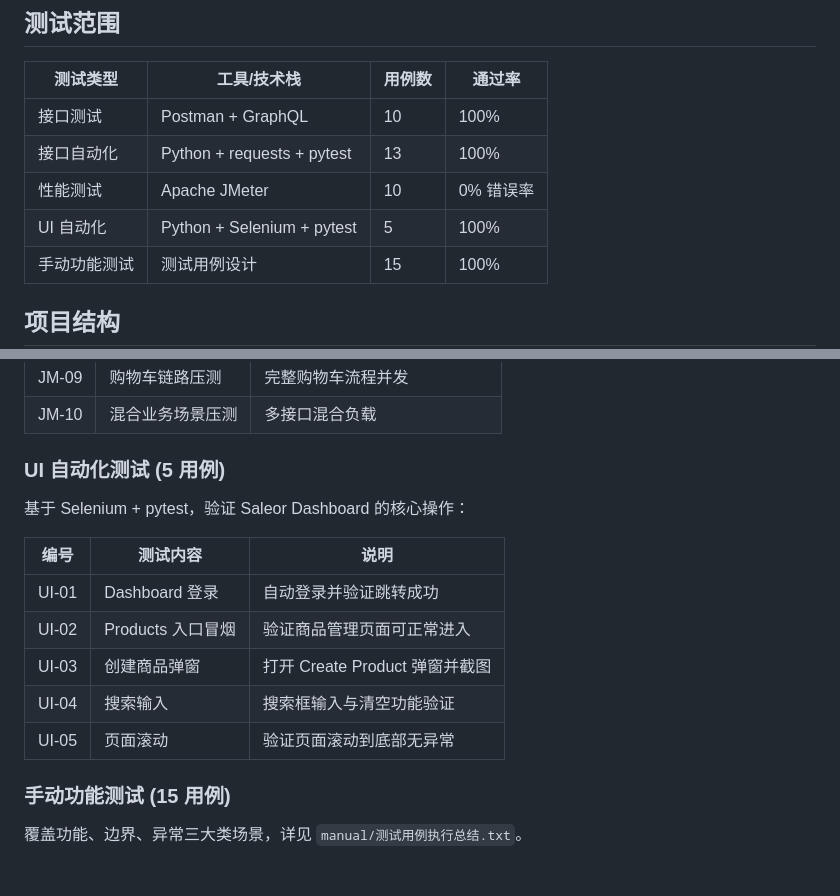
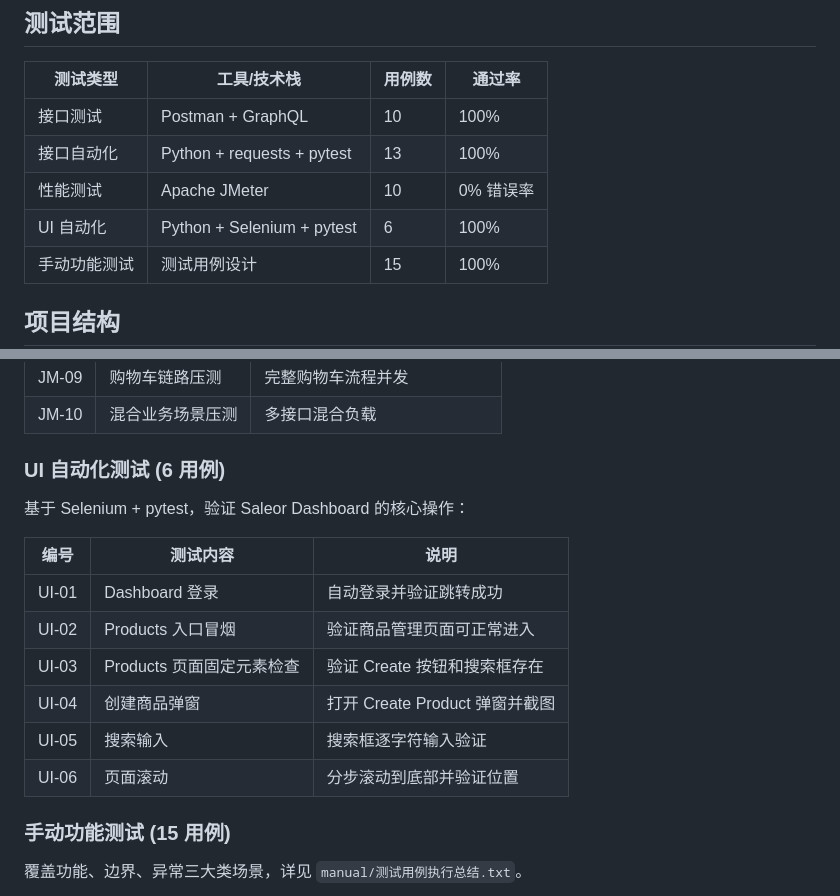
Before and after one commit to linjianxing816/saleor-testing-practice, a Markdown page: README.md, 2 parts joined by grey strips. Drawn GitHub-style; blank space fills up the shorter version.

Commit message:
fix: UI自动化用例数5→6，补全test_products_page_fixed_elements_exist

```diff
--- a/README.md
+++ b/README.md
@@ -9,7 +9,7 @@
 | 接口测试 | Postman + GraphQL | 10 | 100% |
 | 接口自动化 | Python + requests + pytest | 13 | 100% |
 | 性能测试 | Apache JMeter | 10 | 0% 错误率 |
-| UI 自动化 | Python + Selenium + pytest | 5 | 100% |
+| UI 自动化 | Python + Selenium + pytest | 6 | 100% |
 | 手动功能测试 | 测试用例设计 | 15 | 100% |
 
 ## 项目结构
@@ -136,7 +136,7 @@ jmeter -n -t performance/10_混合业务场景压测.jmx -l results.jtl -e -o re
 | JM-09 | 购物车链路压测 | 完整购物车流程并发 |
 | JM-10 | 混合业务场景压测 | 多接口混合负载 |
 
-### UI 自动化测试 (5 用例)
+### UI 自动化测试 (6 用例)
 
 基于 Selenium + pytest，验证 Saleor Dashboard 的核心操作：
 
@@ -144,9 +144,10 @@ jmeter -n -t performance/10_混合业务场景压测.jmx -l results.jtl -e -o re
 |------|---------|------|
 | UI-01 | Dashboard 登录 | 自动登录并验证跳转成功 |
 | UI-02 | Products 入口冒烟 | 验证商品管理页面可正常进入 |
-| UI-03 | 创建商品弹窗 | 打开 Create Product 弹窗并截图 |
-| UI-04 | 搜索输入 | 搜索框输入与清空功能验证 |
-| UI-05 | 页面滚动 | 验证页面滚动到底部无异常 |
+| UI-03 | Products 页面固定元素检查 | 验证 Create 按钮和搜索框存在 |
+| UI-04 | 创建商品弹窗 | 打开 Create Product 弹窗并截图 |
+| UI-05 | 搜索输入 | 搜索框逐字符输入验证 |
+| UI-06 | 页面滚动 | 分步滚动到底部并验证位置 |
 
 ### 手动功能测试 (15 用例)
 
```
